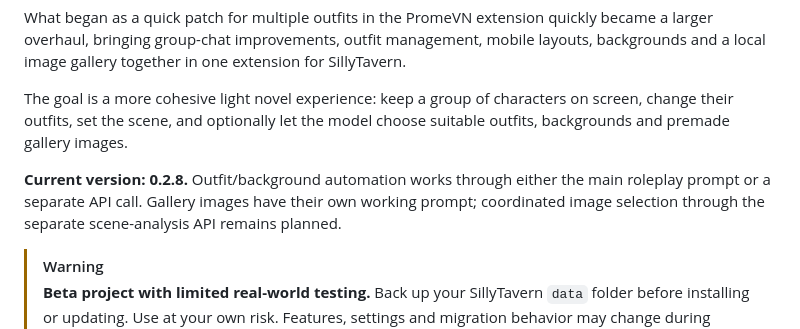
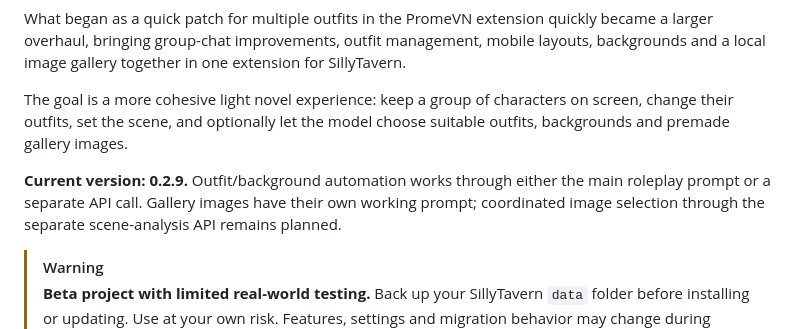
Before and after one commit to Lunarfyre-ST/ImmersiveGroups, a Markdown page: README.md, the part around the change. Rendered like a GitHub page.

```diff
--- a/README.md
+++ b/README.md
@@ -6,7 +6,7 @@ What began as a quick patch for multiple outfits in the PromeVN extension quickl
 
 The goal is a more cohesive light novel experience: keep a group of characters on screen, change their outfits, set the scene, and optionally let the model choose suitable outfits, backgrounds and premade gallery images.
 
-**Current version: 0.2.8.** Outfit/background automation works through either the main roleplay prompt or a separate API call. Gallery images have their own working prompt; coordinated image selection through the separate scene-analysis API remains planned.
+**Current version: 0.2.9.** Outfit/background automation works through either the main roleplay prompt or a separate API call. Gallery images have their own working prompt; coordinated image selection through the separate scene-analysis API remains planned.
 
 > [!WARNING]
 > **Beta project with limited real-world testing.** Back up your SillyTavern `data` folder before installing or updating. Use at your own risk. Features, settings and migration behavior may change during development. Automated checks do not replace testing across actual SillyTavern setups, browsers and phones.
```
